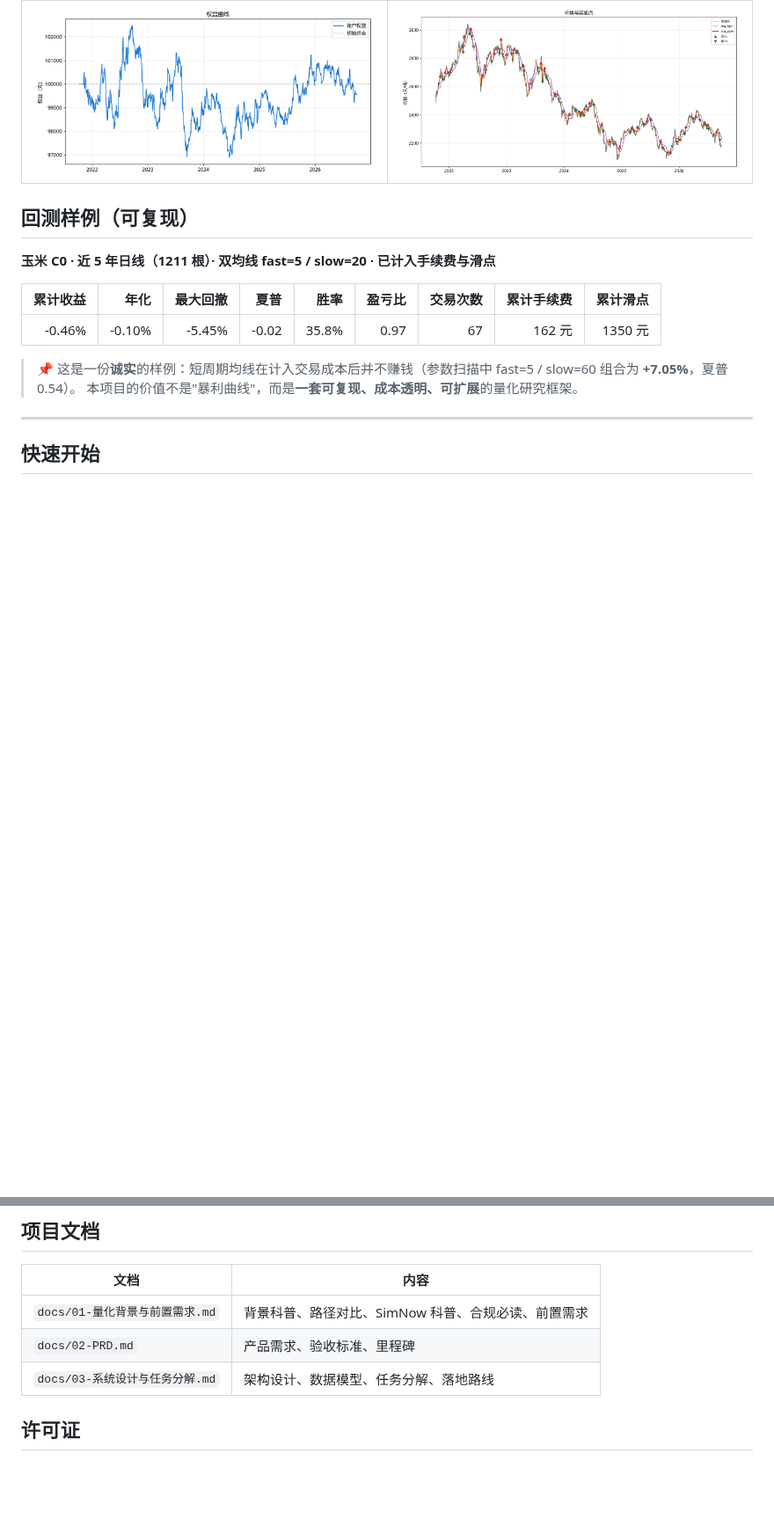
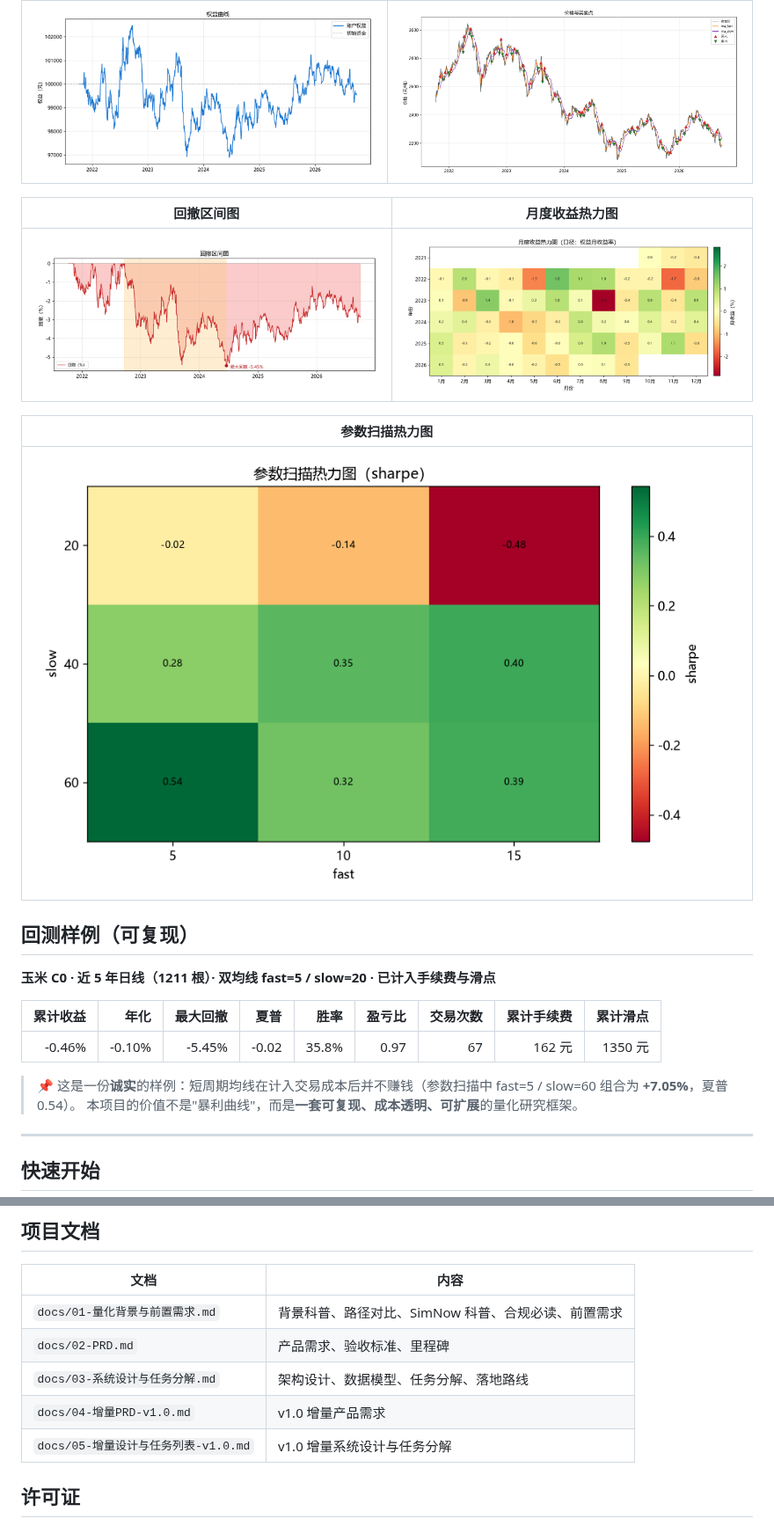
Before and after one commit to Eeyore104/quant-demo, a Markdown page: README.md, 2 parts joined by grey strips. Shown at 88% size. Drawn GitHub-style; pictures changed too: docs/images/drawdown.png (added), docs/images/monthly_heatmap.png (added), docs/images/param_heatmap_dual_ma.png (added); blank space fills up the shorter version.

Commit message:
feat(report): 回撤区间图/月度收益热力图/参数扫描热力图

```diff
--- a/README.md
+++ b/README.md
@@ -20,6 +20,14 @@
 | 权益曲线 | 价格与买卖点 |
 |:---:|:---:|
 | ![权益曲线](docs/images/equity.png) | ![买卖点](docs/images/signals.png) |
+
+| 回撤区间图 | 月度收益热力图 |
+|:---:|:---:|
+| ![回撤区间](docs/images/drawdown.png) | ![月度收益热力图](docs/images/monthly_heatmap.png) |
+
+| 参数扫描热力图 |
+|:---:|
+| ![参数扫描热力图](docs/images/param_heatmap_dual_ma.png) |
 
 ## 回测样例（可复现）
 
@@ -134,6 +146,8 @@ quant-demo/
 | `docs/01-量化背景与前置需求.md` | 背景科普、路径对比、SimNow 科普、合规必读、前置需求 |
 | `docs/02-PRD.md` | 产品需求、验收标准、里程碑 |
 | `docs/03-系统设计与任务分解.md` | 架构设计、数据模型、任务分解、落地路线 |
+| `docs/04-增量PRD-v1.0.md` | v1.0 增量产品需求 |
+| `docs/05-增量设计与任务列表-v1.0.md` | v1.0 增量系统设计与任务分解 |
 
 ## 许可证
 
```
Also changed, not shown: other parts of README.md (+12 -8 lines), 3 other files.
